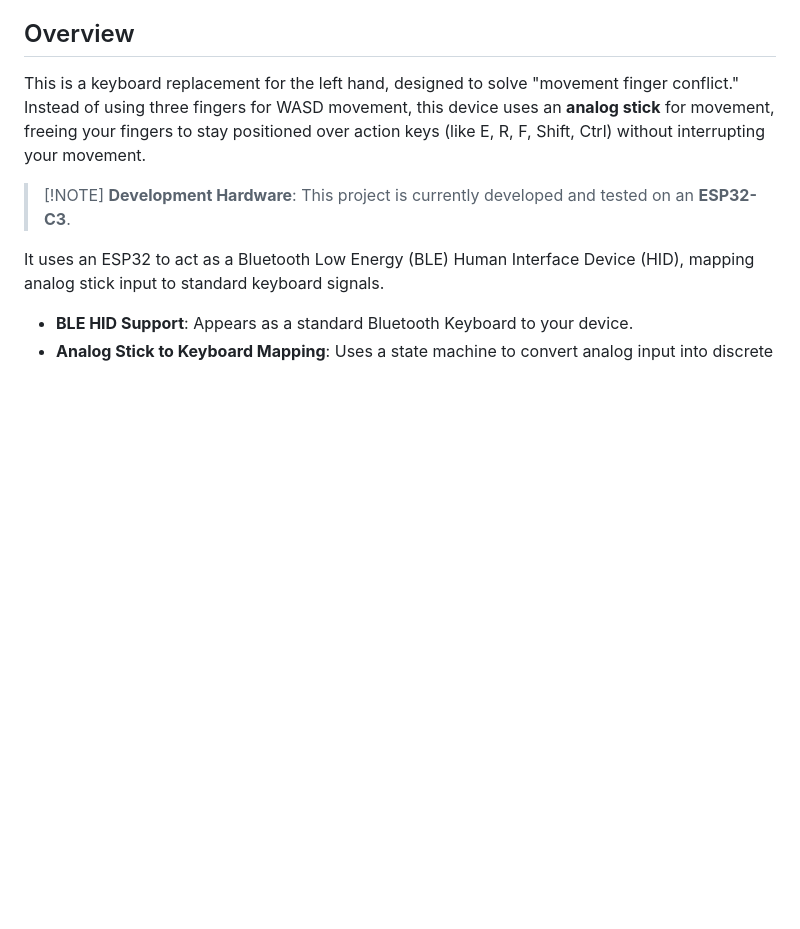
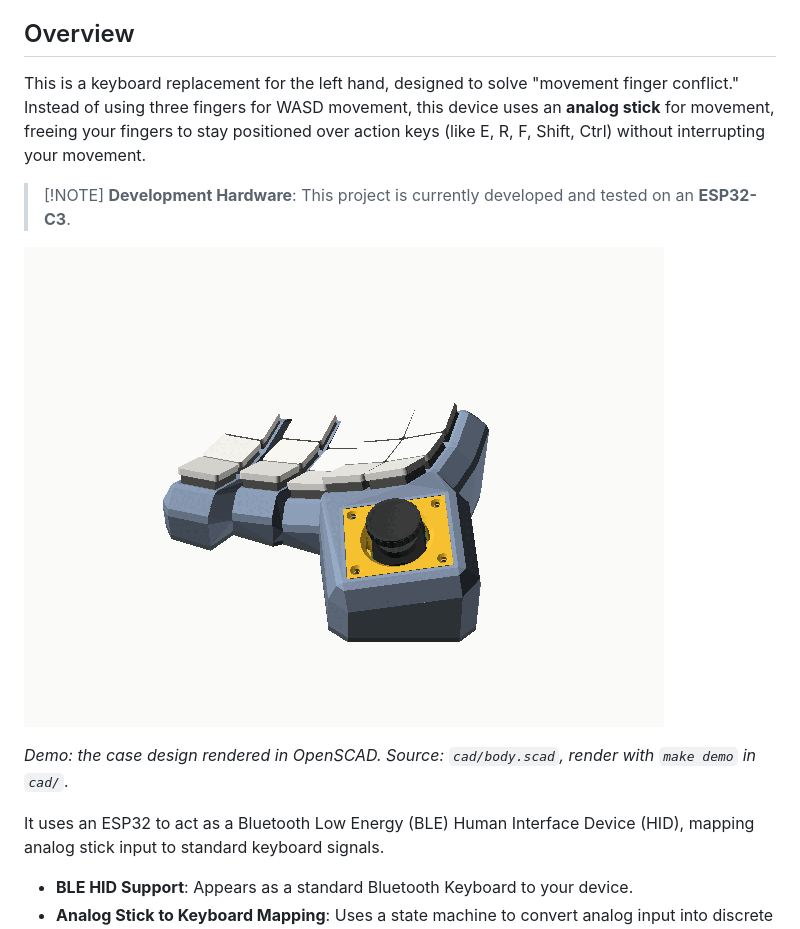
Before and after one commit to DseaKu/radial-wasd-keyboard, a Markdown page: README.md, the part around the change. GitHub-like rendering; pictures changed too: docs/keyboard_demo.gif (added); blank space fills up the shorter version.

Commit message:
Add turntable GIF demo

```diff
--- a/README.md
+++ b/README.md
@@ -20,6 +20,10 @@ over action keys (like E, R, F, Shift, Ctrl) without interrupting your movement.
 
 > [!NOTE] **Development Hardware**: This project is currently developed and
 > tested on an **ESP32-C3**.
+
+![Turntable view of the 3D-printable case](docs/keyboard_demo.gif)
+
+*Demo: the case design rendered in OpenSCAD. Source: `cad/body.scad`, render with `make demo` in `cad/`.*
 
 It uses an ESP32 to act as a Bluetooth Low Energy (BLE) Human Interface Device
 (HID), mapping analog stick input to standard keyboard signals.
```
Also changed, not shown: 3 other files.
